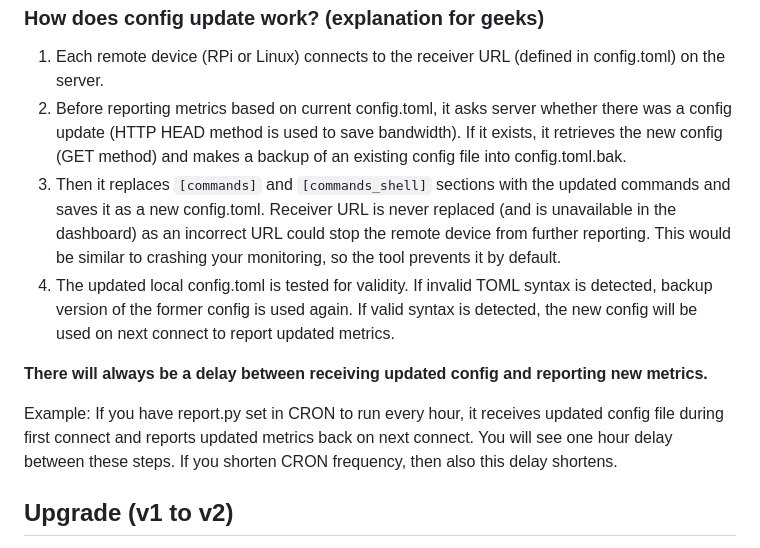
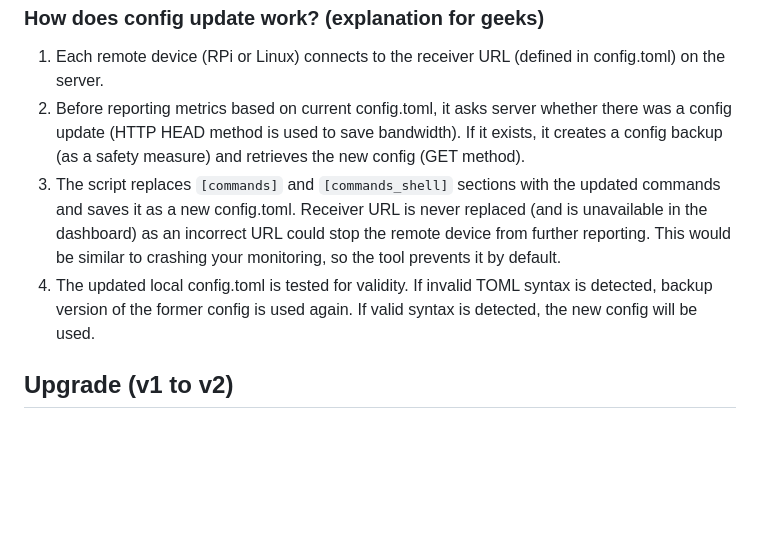
Before and after one commit to nekromoff/rpi-monitor-dashboard, a Markdown page: README.md, the part around the change. GitHub-like rendering; blank space fills up the shorter version.

Commit message:
updated readme following reporting after config update

```diff
--- a/README.md
+++ b/README.md
@@ -67,13 +67,9 @@ You can use any names for the commands, the names are then shown in the dashboar
 ### How does config update work? (explanation for geeks)
 
 1. Each remote device (RPi or Linux) connects to the receiver URL (defined in config.toml) on the server.
-2. Before reporting metrics based on current config.toml, it asks server whether there was a config update (HTTP HEAD method is used to save bandwidth). If it exists, it retrieves the new config (GET method) and makes a backup of an existing config file into config.toml.bak.
-3. Then it replaces `[commands]` and `[commands_shell]` sections with the updated commands and saves it as a new config.toml. Receiver URL is never replaced (and is unavailable in the dashboard) as an incorrect URL could stop the remote device from further reporting. This would be similar to crashing your monitoring, so the tool prevents it by default.
-3. The updated local config.toml is tested for validity. If invalid TOML syntax is detected, backup version of the former config is used again. If valid syntax is detected, the new config will be used on next connect to report updated metrics.
-
-**There will always be a delay between receiving updated config and reporting new metrics.**
-
-Example: If you have report.py set in CRON to run every hour, it receives updated config file during first connect and reports updated metrics back on next connect. You will see one hour delay between these steps. If you shorten CRON frequency, then also this delay shortens.
+2. Before reporting metrics based on current config.toml, it asks server whether there was a config update (HTTP HEAD method is used to save bandwidth). If it exists, it creates a config backup (as a safety measure) and retrieves the new config (GET method).
+3. The script replaces `[commands]` and `[commands_shell]` sections with the updated commands and saves it as a new config.toml. Receiver URL is never replaced (and is unavailable in the dashboard) as an incorrect URL could stop the remote device from further reporting. This would be similar to crashing your monitoring, so the tool prevents it by default.
+4. The updated local config.toml is tested for validity. If invalid TOML syntax is detected, backup version of the former config is used again. If valid syntax is detected, the new config will be used.
 
 ## Upgrade (v1 to v2)
 1. Please, upload new config.toml.example and change any reporting metrics, if required (bash commands).
```
